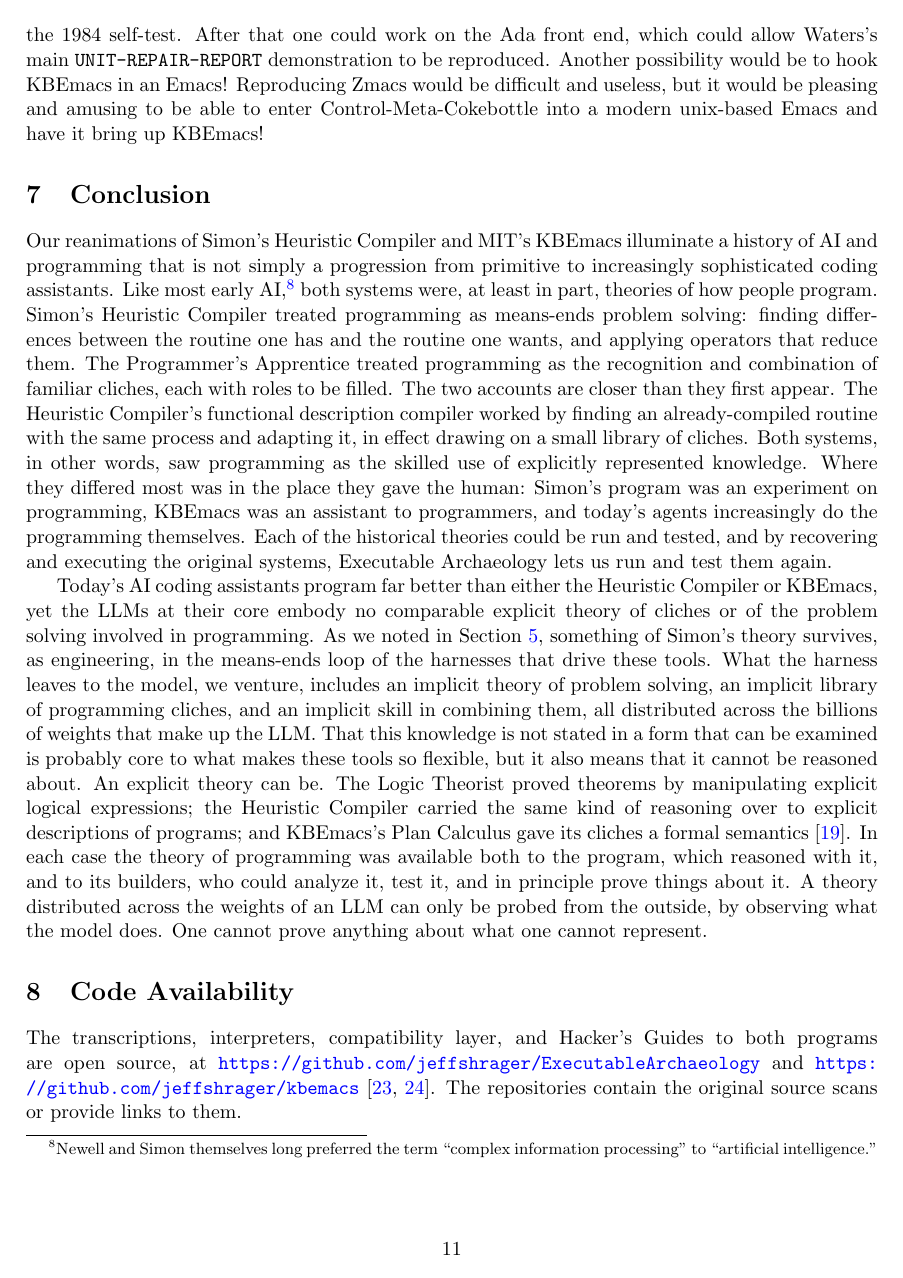
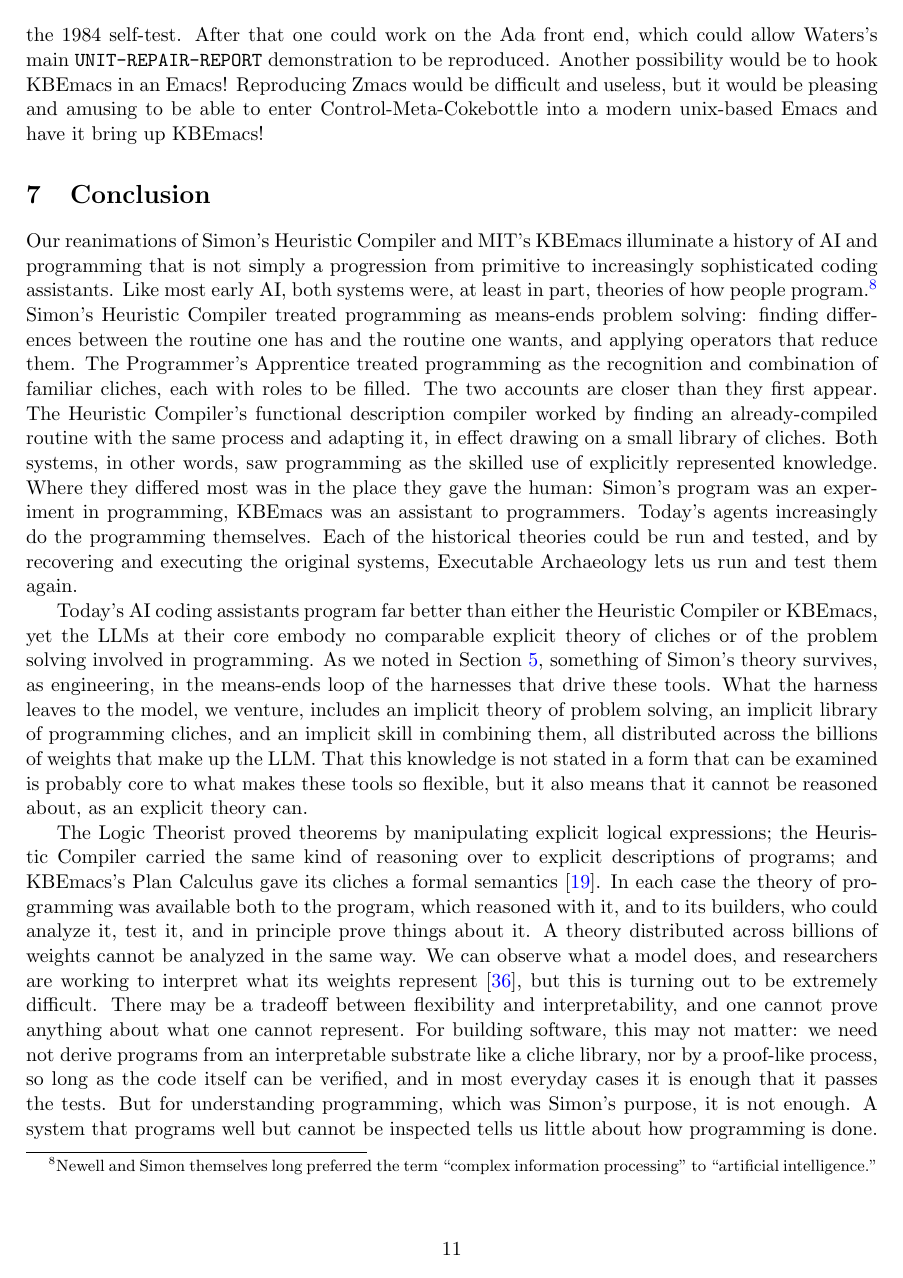
Before and after one commit to jeffshrager/kbemacs, a LaTeX paper (coderpaper/coderpaper.tex): page 11 of 15. Compiled offline with pdfLaTeX.

Commit message:
coderpaper: conclusion ending on verification vs. understanding; cite Templeton et al. 2024
Co-Authored-By: Claude Opus 5.5 <noreply@anthropic.com>

```diff
--- a/coderpaper/coderpaper.tex
+++ b/coderpaper/coderpaper.tex
@@ -707,8 +707,8 @@
 effect drawing on a small library of cliches. Both systems, in other
 words, saw programming as the skilled use of explicitly represented
 knowledge. Where they differed most was in the place they gave the
-human: Simon's program was an experiment on programming, KBEmacs was
-an assistant to programmers, and today's agents increasingly do the
+human: Simon's program was an experiment in programming, KBEmacs was
+an assistant to programmers. Today's agents increasingly do the
 programming themselves. Each of the historical theories could be run
 and tested, and by recovering and executing the original systems,
 Executable Archaeology lets us run and test them again.
@@ -716,27 +716,38 @@
 Today's AI coding assistants program far better than either the
 Heuristic Compiler or KBEmacs, yet the LLMs at their core embody no
 comparable explicit theory of cliches or of the problem solving
-involved in programming. As we noted in
-Section~\ref{sec:thenandnow}, something of Simon's theory survives,
-as engineering, in the means-ends loop of the harnesses that drive
-these tools. What
-the harness leaves to the model, we venture, includes an implicit
-theory of problem solving, an implicit library of programming
-cliches, and an implicit skill in combining them, all distributed
-across the billions of weights that make up the LLM. That this
-knowledge is not stated in a form that can be examined is probably
-core to what makes these tools so flexible, but it also means that it
-cannot be reasoned about. An explicit theory can be. The Logic
-Theorist proved theorems by manipulating explicit logical expressions;
-the Heuristic Compiler carried the same kind of reasoning over to
-explicit descriptions of programs; and KBEmacs's Plan Calculus gave
-its cliches a formal semantics~\cite{rich1981}. In each case the
+involved in programming. As we noted in Section~\ref{sec:thenandnow},
+something of Simon's theory survives, as engineering, in the
+means-ends loop of the harnesses that drive these tools. What the
+harness leaves to the model, we venture, includes an implicit theory
+of problem solving, an implicit library of programming cliches, and an
+implicit skill in combining them, all distributed across the billions
+of weights that make up the LLM. That this knowledge is not stated in
+a form that can be examined is probably core to what makes these tools
+so flexible, but it also means that it cannot be reasoned about, as an
+explicit theory can.
+
+The Logic Theorist proved theorems by manipulating explicit logical
+expressions; the Heuristic Compiler carried the same kind of reasoning
+over to explicit descriptions of programs; and KBEmacs's Plan Calculus
+gave its cliches a formal semantics~\cite{rich1981}. In each case the
 theory of programming was available both to the program, which
 reasoned with it, and to its builders, who could analyze it, test it,
-and in principle prove things about it. A theory distributed across
-the weights of an LLM can only be probed from the outside, by
-observing what the model does. One cannot prove anything about what
-one cannot represent.
+and in principle prove things about it. A theory distributed across billions of weights cannot be analyzed
+in the same way. We can observe what a model does, and researchers are
+working to interpret what its weights represent~\cite{templeton2024},
+but this is turning out to be extremely difficult. There may be a
+tradeoff between flexibility and interpretability, and one cannot
+prove anything about what one cannot represent. For building software,
+this may not matter: we need not derive programs from an interpretable
+substrate like a cliche library, nor by a proof-like process, so long
+as the code itself can be verified, and in most everyday cases it is
+enough that it passes the tests. But for understanding programming,
+which was Simon's purpose, it is not enough. A system that programs
+well but cannot be inspected tells us little about how programming is
+done. The early systems made their theories of programming explicit,
+and Executable Archaeology lets us run them, test them, and reason
+about them again.
 
 \section{Code Availability}
 \label{sec:code}
```
Also changed, not shown: coderpaper/coderpaper.pdf, coderpaper/coderpaper.tex (12 more changed lines).
